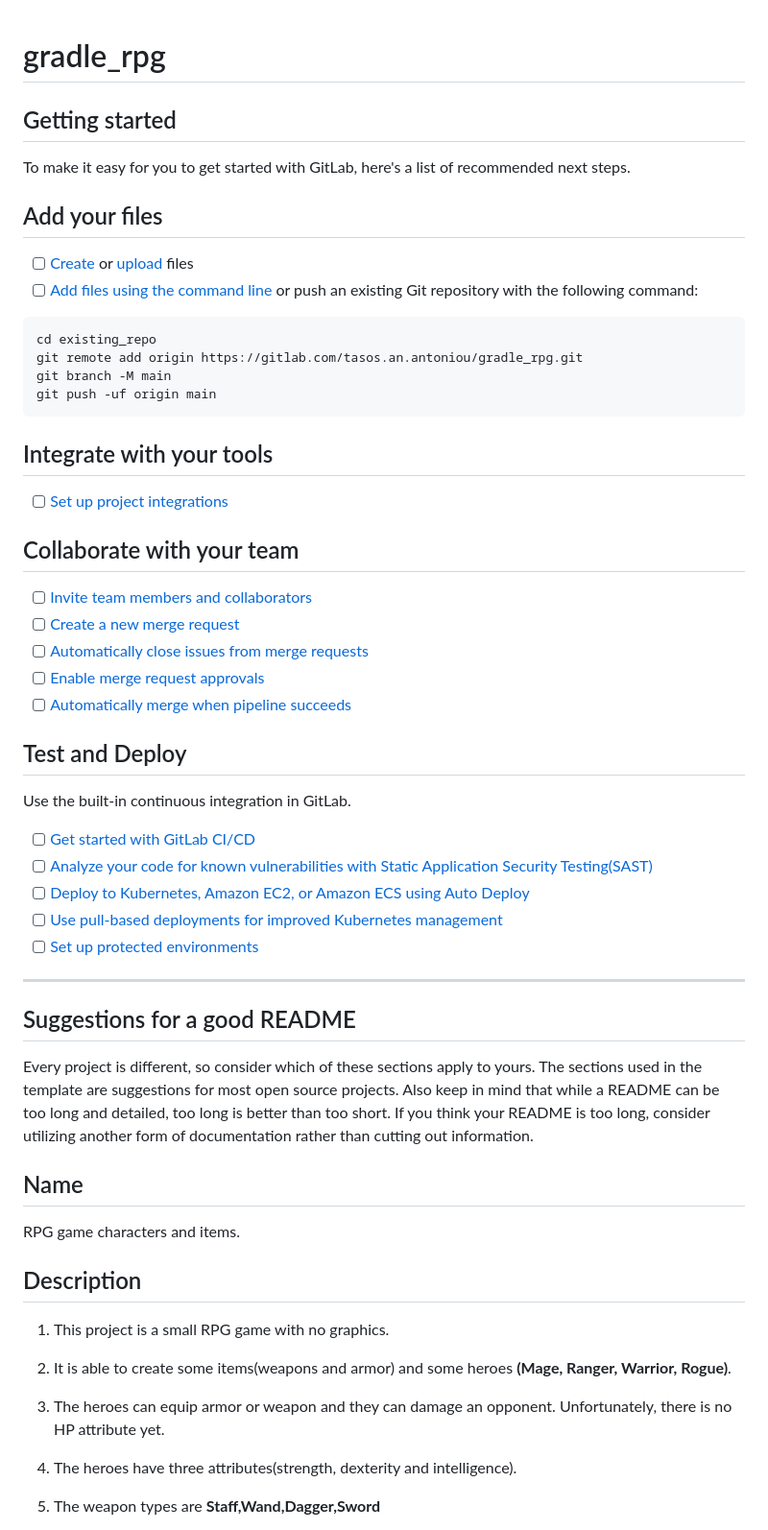
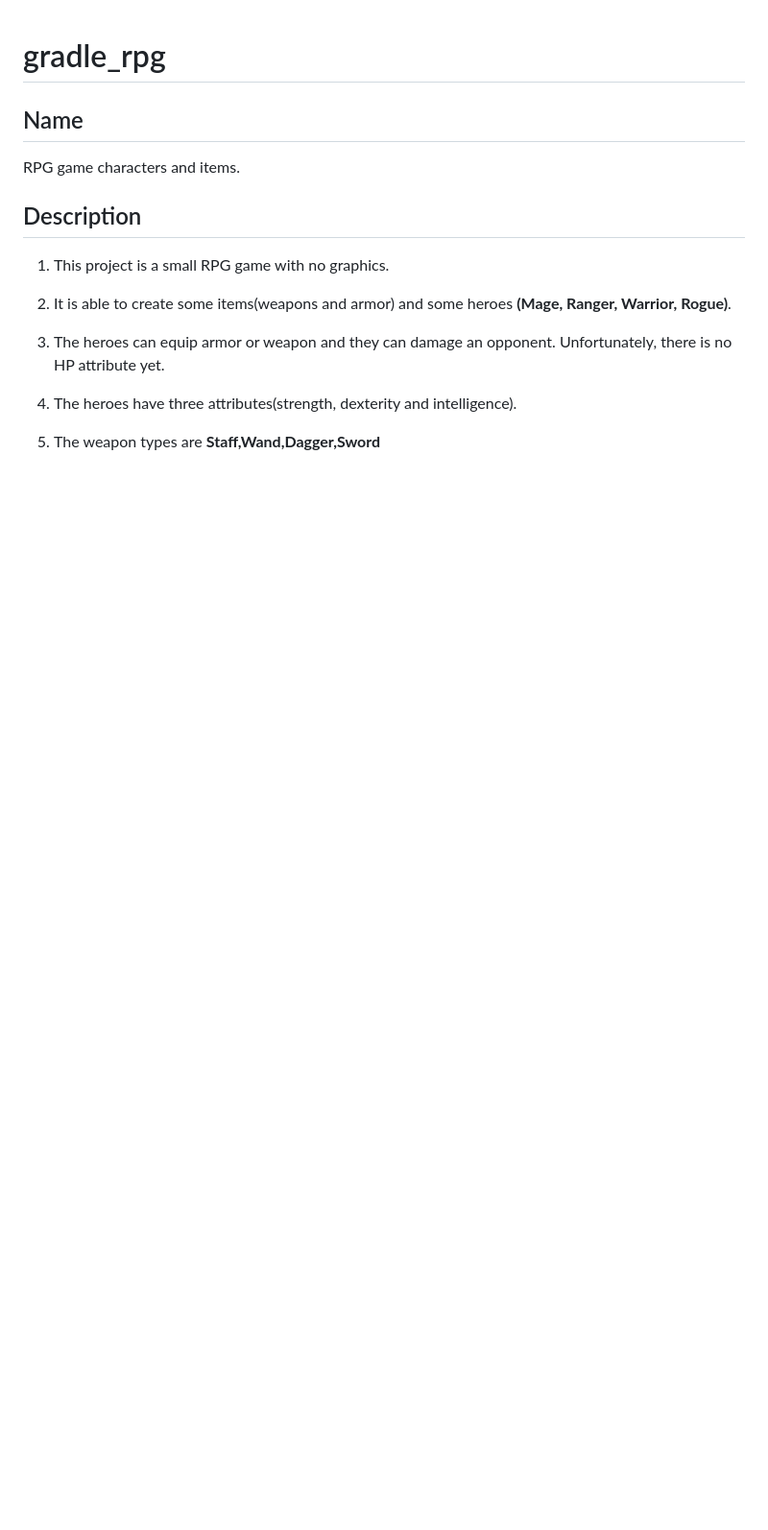
Before and after one commit to tassosant/RPG_game, a Markdown page: README.md, the part around the change. Shown: that part at 96% size. Drawn GitHub-style; blank space fills up the shorter version.

````diff
--- a/README.md
+++ b/README.md
@@ -1,53 +1,5 @@
 # gradle_rpg
 
-
-
-## Getting started
-
-To make it easy for you to get started with GitLab, here's a list of recommended next steps.
-
-
-
-## Add your files
-
-- [ ] [Create](https://docs.gitlab.com/ee/user/project/repository/web_editor.html#create-a-file) or [upload](https://docs.gitlab.com/ee/user/project/repository/web_editor.html#upload-a-file) files
-- [ ] [Add files using the command line](https://docs.gitlab.com/ee/gitlab-basics/add-file.html#add-a-file-using-the-command-line) or push an existing Git repository with the following command:
-
-```
-cd existing_repo
-git remote add origin https://gitlab.com/tasos.an.antoniou/gradle_rpg.git
-git branch -M main
-git push -uf origin main
-```
-
-## Integrate with your tools
-
-- [ ] [Set up project integrations](https://gitlab.com/tasos.an.antoniou/gradle_rpg/-/settings/integrations)
-
-## Collaborate with your team
-
-- [ ] [Invite team members and collaborators](https://docs.gitlab.com/ee/user/project/members/)
-- [ ] [Create a new merge request](https://docs.gitlab.com/ee/user/project/merge_requests/creating_merge_requests.html)
-- [ ] [Automatically close issues from merge requests](https://docs.gitlab.com/ee/user/project/issues/managing_issues.html#closing-issues-automatically)
-- [ ] [Enable merge request approvals](https://docs.gitlab.com/ee/user/project/merge_requests/approvals/)
-- [ ] [Automatically merge when pipeline succeeds](https://docs.gitlab.com/ee/user/project/merge_requests/merge_when_pipeline_succeeds.html)
-
-## Test and Deploy
-
-Use the built-in continuous integration in GitLab.
-
-- [ ] [Get started with GitLab CI/CD](https://docs.gitlab.com/ee/ci/quick_start/index.html)
-- [ ] [Analyze your code for known vulnerabilities with Static Application Security Testing(SAST)](https://docs.gitlab.com/ee/user/application_security/sast/)
-- [ ] [Deploy to Kubernetes, Amazon EC2, or Amazon ECS using Auto Deploy](https://docs.gitlab.com/ee/topics/autodevops/requirements.html)
-- [ ] [Use pull-based deployments for improved Kubernetes management](https://docs.gitlab.com/ee/user/clusters/agent/)
-- [ ] [Set up protected environments](https://docs.gitlab.com/ee/ci/environments/protected_environments.html)
-
-***
-
-
-
-## Suggestions for a good README
-Every project is different, so consider which of these sections apply to yours. The sections used in the template are suggestions for most open source projects. Also keep in mind that while a README can be too long and detailed, too long is better than too short. If you think your README is too long, consider utilizing another form of documentation rather than cutting out information.
 
 ## Name
 RPG game characters and items.
````
